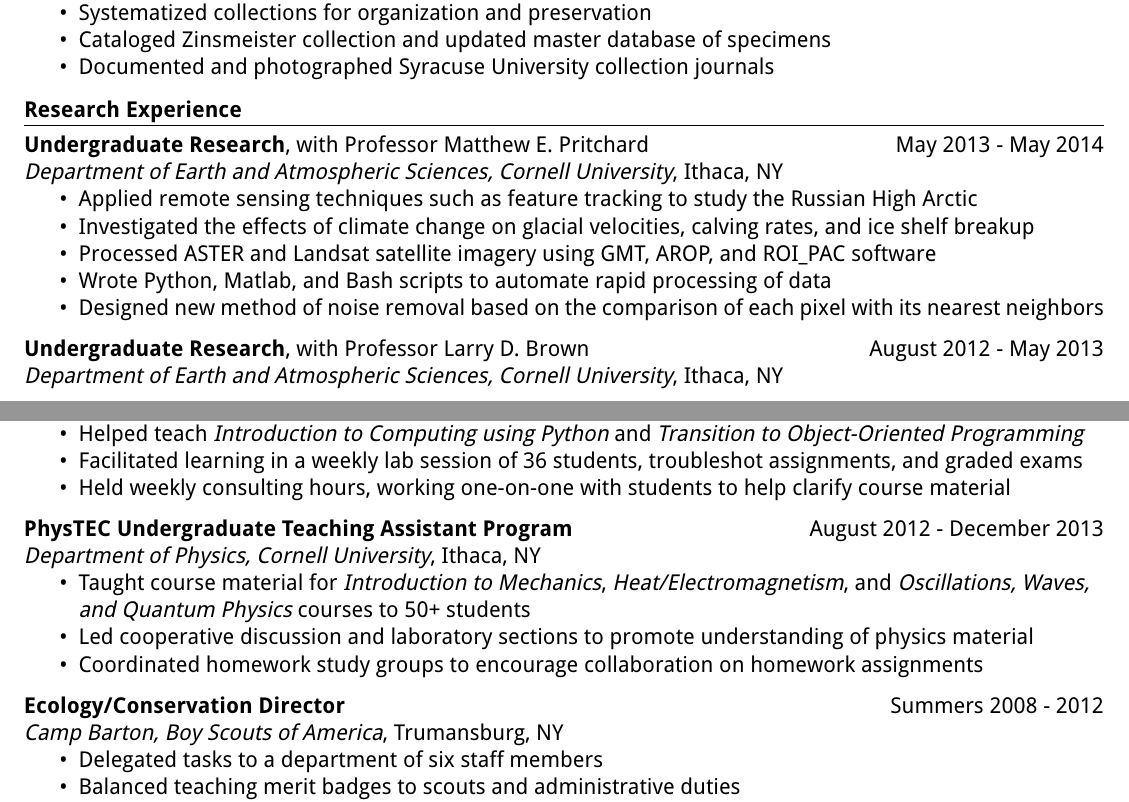
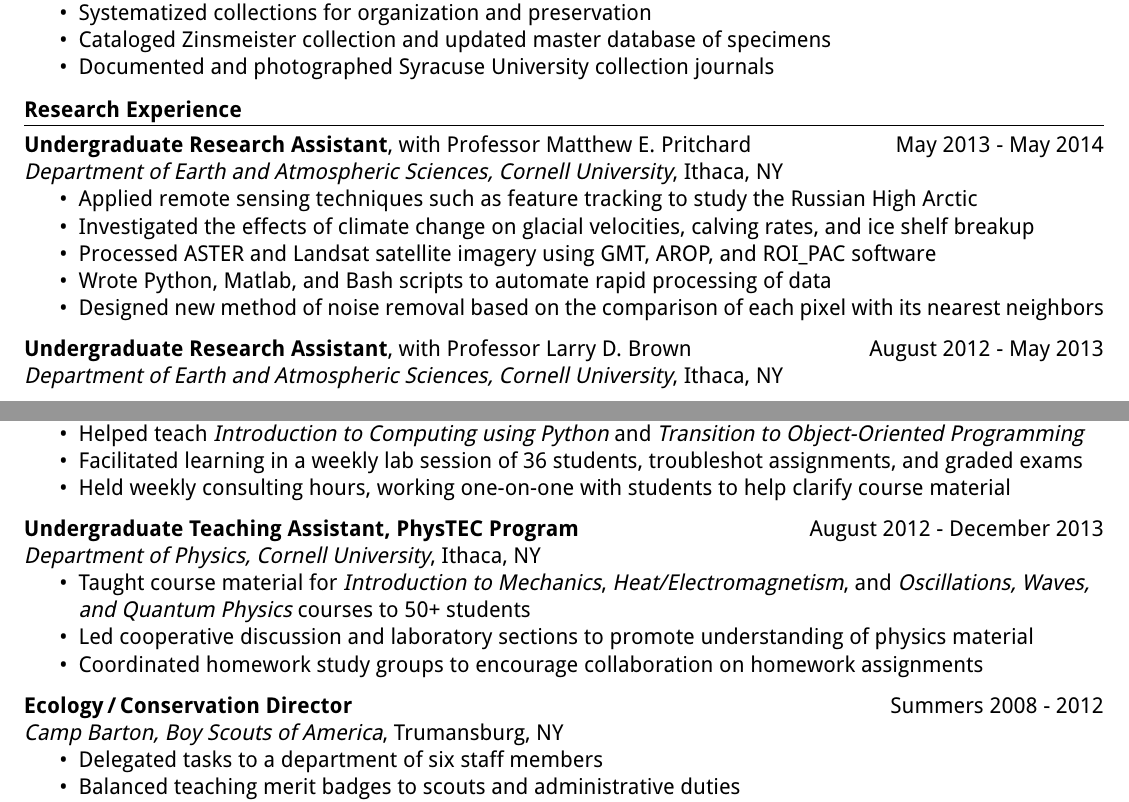
Before and after one commit to adamjstewart/resume, a LaTeX CV (cv.tex, which reads sections/brown.tex, sections/camp.tex, sections/pritchard.tex): two parts of pages 1 and 2 of 3, joined at a grey line, cut so that both start at the same text. Compiled offline with pdfLaTeX.

Commit message:
Consistently use job title in all sections

```diff
--- a/sections/brown.tex
+++ b/sections/brown.tex
@@ -2,7 +2,7 @@
 
 \vspace{7pt}
 
-\textbf{Undergraduate Research}, with Professor Larry D. Brown \hfill August 2012 - May 2013
+\textbf{Undergraduate Research Assistant}, with Professor Larry D. Brown \hfill August 2012 - May 2013
 
 \textit{Department of Earth and Atmospheric Sciences, Cornell University}, Ithaca, NY
 
--- a/sections/camp.tex
+++ b/sections/camp.tex
@@ -2,7 +2,7 @@
 
 \vspace{7pt}
 
-\textbf{Ecology/Conservation Director} \hfill Summers 2008 - 2012
+\textbf{Ecology\,/\,Conservation Director} \hfill Summers 2008 - 2012
 
 \textit{Camp Barton, Boy Scouts of America}, Trumansburg, NY
 
--- a/sections/pritchard.tex
+++ b/sections/pritchard.tex
@@ -1,6 +1,6 @@
 % Research with Matt Pritchard
 
-\textbf{Undergraduate Research}, with Professor Matthew E. Pritchard \hfill May 2013 - May 2014
+\textbf{Undergraduate Research Assistant}, with Professor Matthew E. Pritchard \hfill May 2013 - May 2014
 
 \textit{Department of Earth and Atmospheric Sciences, Cornell University}, Ithaca, NY
 
```
Also changed, not shown: sections/physics.tex (+1 -1 lines), cv.pdf.
